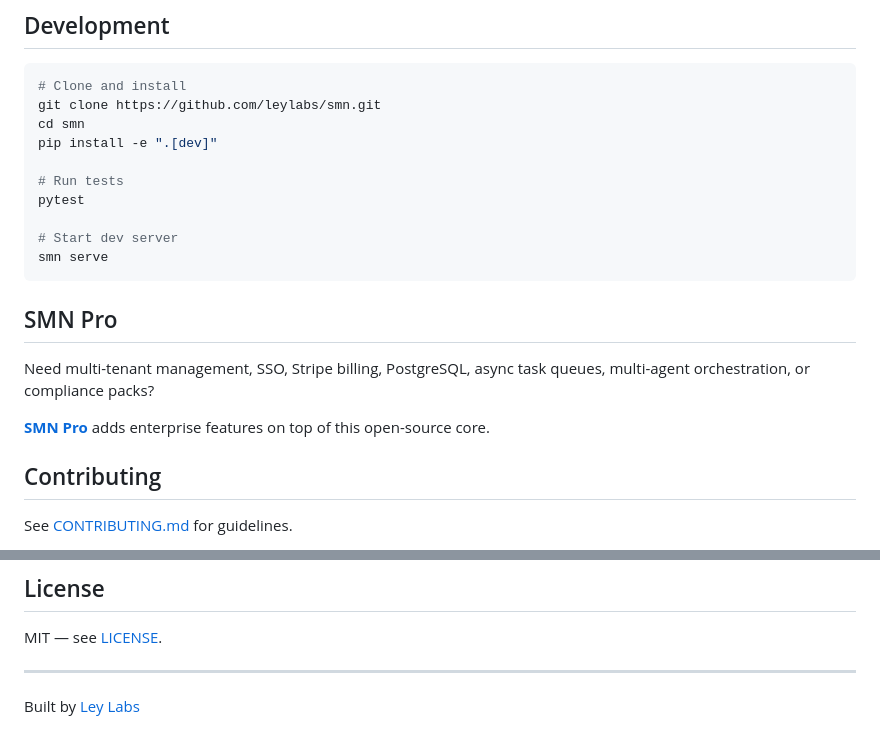
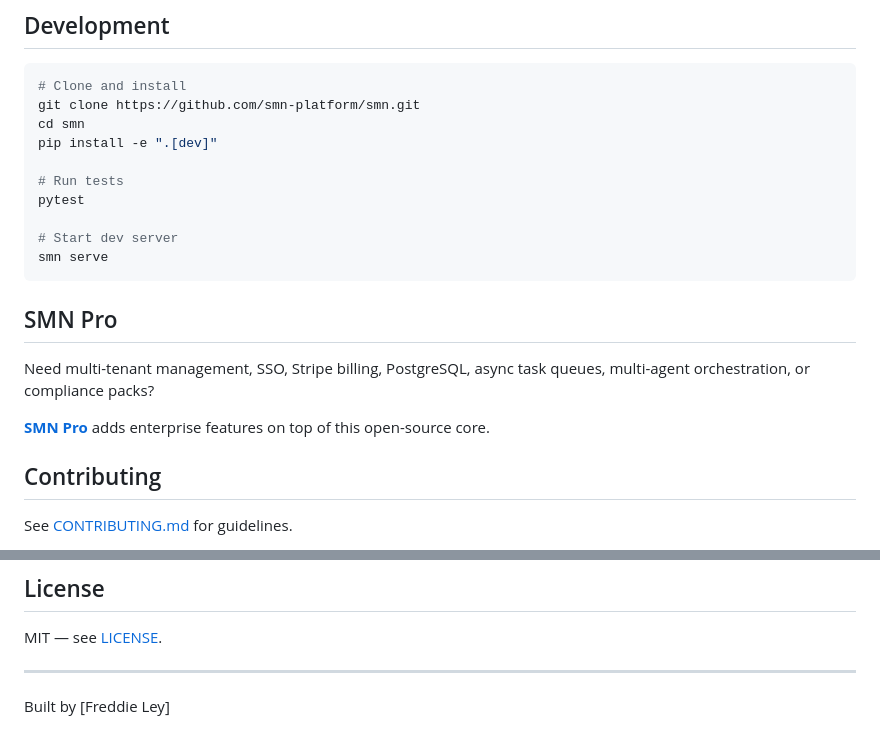
Before and after one commit to smn-platform/SMN---Secure-Multi-agent-Network, a Markdown page: README.md, 2 parts joined by grey strips. Drawn GitHub-style.

````diff
--- a/README.md
+++ b/README.md
@@ -122,7 +122,7 @@ SMN reads from environment variables (prefix `SMN_`):
 
 ```bash
 # Clone and install
-git clone https://github.com/leylabs/smn.git
+git clone https://github.com/smn-platform/smn.git
 cd smn
 pip install -e ".[dev]"
 
@@ -153,4 +153,4 @@ MIT — see [LICENSE](LICENSE).
 
 ---
 
-Built by [Ley Labs](https://leylabs.dev)
+Built by [Freddie Ley]
````
Also changed, not shown: other parts of README.md (+1 -1 lines).
